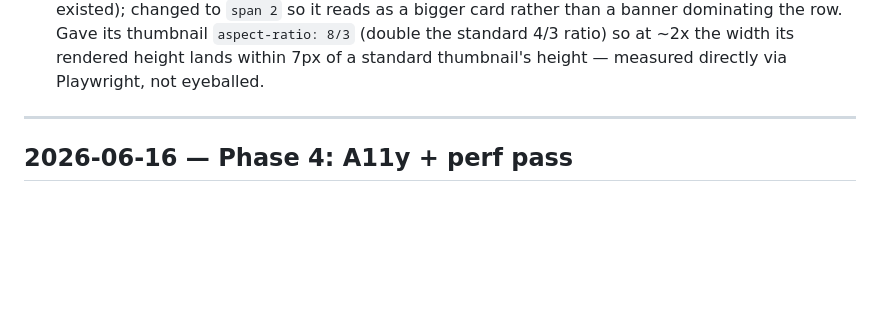
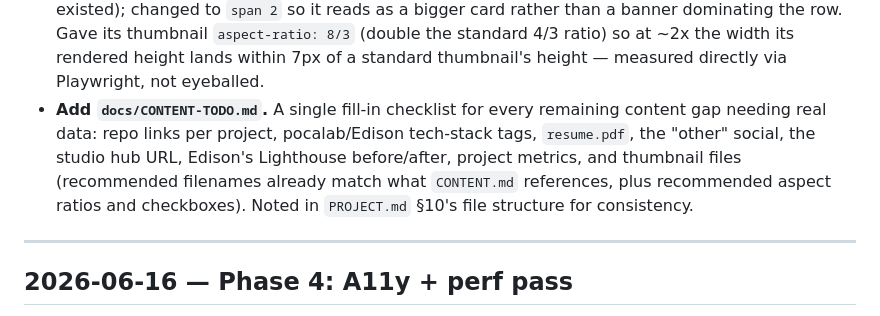
Before and after one commit to mattlau95/portfolio, a Markdown page: docs/devlog.md, the part around the change. Drawn GitHub-style; blank space fills up the shorter version.

Commit message:
devlog: log CONTENT-TODO.md creation under inbox-triage entry

```diff
--- a/docs/devlog.md
+++ b/docs/devlog.md
@@ -31,6 +31,13 @@ polish/content items rather than build-plan phases).
   `aspect-ratio: 8/3` (double the standard 4/3 ratio) so at ~2x the width
   its rendered height lands within 7px of a standard thumbnail's height —
   measured directly via Playwright, not eyeballed.
+- **Add `docs/CONTENT-TODO.md`.** A single fill-in checklist for every
+  remaining content gap needing real data: repo links per project,
+  pocalab/Edison tech-stack tags, `resume.pdf`, the "other" social, the
+  studio hub URL, Edison's Lighthouse before/after, project metrics, and
+  thumbnail files (recommended filenames already match what `CONTENT.md`
+  references, plus recommended aspect ratios and checkboxes). Noted in
+  `PROJECT.md` §10's file structure for consistency.
 
 ---
 
```
